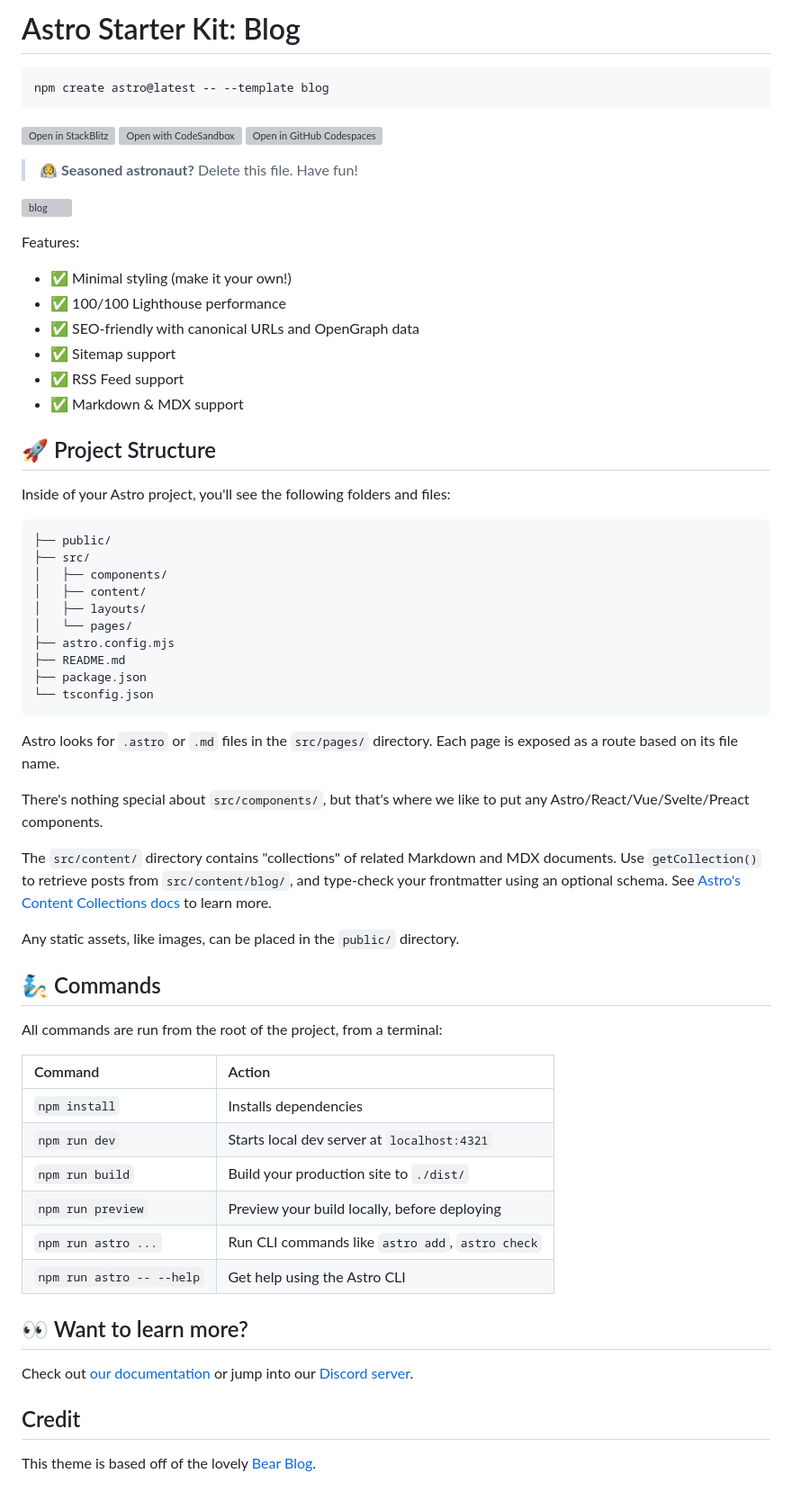
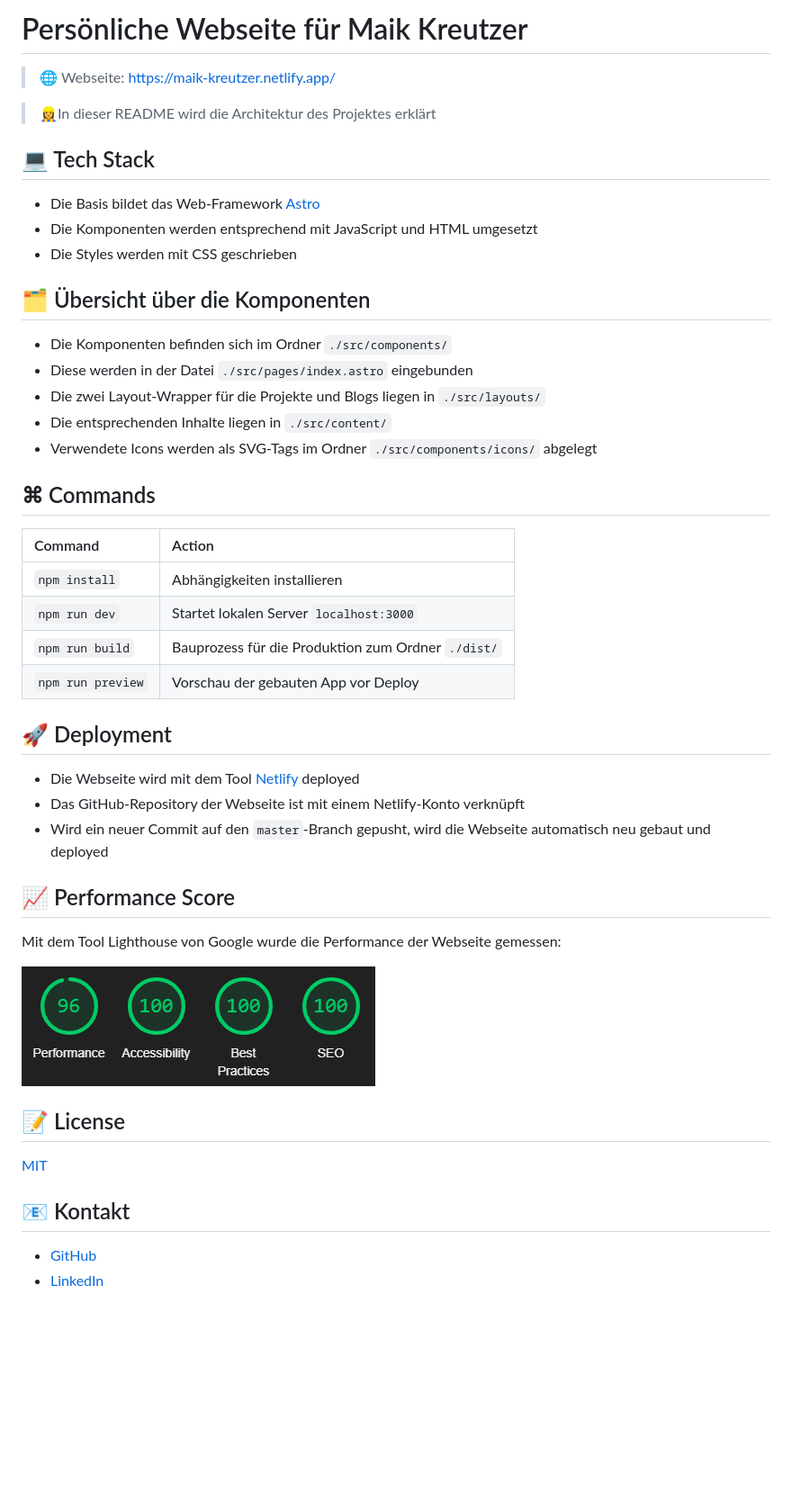
Before and after one commit to kreutzermaik/portfolio-website, a Markdown page: README.md, the part around the change. Shown at 90% size. Rendered like a GitHub page; pictures changed too: public/lighthouse-score-portolio.png (added); blank space fills up the shorter version; grey boxes are pictures that could not be loaded.

Commit message:
improvements und readme angepasst

````diff
--- a/README.md
+++ b/README.md
@@ -1,68 +1,43 @@
-# Astro Starter Kit: Blog
+# Persönliche Webseite für Maik Kreutzer
 
-```
-npm create astro@latest -- --template blog
-```
+> 🌐 Webseite: [https://maik-kreutzer.netlify.app/](https://maik-kreutzer.netlify.app/)
 
-[![Open in StackBlitz](https://developer.stackblitz.com/img/open_in_stackblitz.svg)](https://stackblitz.com/github/withastro/astro/tree/latest/examples/blog)
-[![Open with CodeSandbox](https://assets.codesandbox.io/github/button-edit-lime.svg)](https://codesandbox.io/p/sandbox/github/withastro/astro/tree/latest/examples/blog)
-[![Open in GitHub Codespaces](https://github.com/codespaces/badge.svg)](https://codespaces.new/withastro/astro?devcontainer_path=.devcontainer/blog/devcontainer.json)
+> 👷‍♀️In dieser README wird die Architektur des Projektes erklärt
 
-> 🧑‍🚀 **Seasoned astronaut?** Delete this file. Have fun!
+## 💻 Tech Stack
+- Die Basis bildet das Web-Framework [Astro](https://astro.build/)
+- Die Komponenten werden entsprechend mit JavaScript und HTML umgesetzt
+- Die Styles werden mit CSS geschrieben
 
-![blog](https://github.com/withastro/astro/assets/2244813/ff10799f-a816-4703-b967-c78997e8323d)
+## 🗂️ Übersicht über die Komponenten
+- Die Komponenten befinden sich im Ordner `./src/components/`
+- Diese werden in der Datei `./src/pages/index.astro` eingebunden
+- Die zwei Layout-Wrapper für die Projekte und Blogs liegen in `./src/layouts/`
+- Die entsprechenden Inhalte liegen in `./src/content/`
+- Verwendete Icons werden als SVG-Tags im Ordner `./src/components/icons/` abgelegt
 
-Features:
+## ⌘ Commands
 
-- ✅ Minimal styling (make it your own!)
-- ✅ 100/100 Lighthouse performance
-- ✅ SEO-friendly with canonical URLs and OpenGraph data
-- ✅ Sitemap support
-- ✅ RSS Feed support
-- ✅ Markdown & MDX support
+| Command                   | Action                                             |
+| :------------------------ |:---------------------------------------------------|
+| `npm install`             | Abhängigkeiten installieren                        |
+| `npm run dev`             | Startet lokalen Server `localhost:3000`            |
+| `npm run build`           | Bauprozess für die Produktion zum Ordner `./dist/` |
+| `npm run preview`         | Vorschau der gebauten App vor Deploy               |
 
-## 🚀 Project Structure
+## 🚀 Deployment
+- Die Webseite wird mit dem Tool [Netlify](https://www.netlify.com/) deployed
+- Das GitHub-Repository der Webseite ist mit einem Netlify-Konto verknüpft
+- Wird ein neuer Commit auf den `master`-Branch gepusht, wird die Webseite automatisch neu gebaut und deployed
 
-Inside of your Astro project, you'll see the following folders and files:
+## 📈 Performance Score
+Mit dem Tool Lighthouse von Google wurde die Performance der Webseite gemessen:
 
-```
-├── public/
-├── src/
-│   ├── components/
-│   ├── content/
-│   ├── layouts/
-│   └── pages/
-├── astro.config.mjs
-├── README.md
-├── package.json
-└── tsconfig.json
-```
+<img src="./public/lighthouse-score-portolio.png" alt="Lighthouse Score" />
 
-Astro looks for `.astro` or `.md` files in the `src/pages/` directory. Each page is exposed as a route based on its file name.
+## 📝 License
+[MIT](https://choosealicense.com/licenses/mit/)
 
-There's nothing special about `src/components/`, but that's where we like to put any Astro/React/Vue/Svelte/Preact components.
-
-The `src/content/` directory contains "collections" of related Markdown and MDX documents. Use `getCollection()` to retrieve posts from `src/content/blog/`, and type-check your frontmatter using an optional schema. See [Astro's Content Collections docs](https://docs.astro.build/en/guides/content-collections/) to learn more.
-
-Any static assets, like images, can be placed in the `public/` directory.
-
-## 🧞 Commands
-
-All commands are run from the root of the project, from a terminal:
-
-| Command                   | Action                                           |
-| :------------------------ | :----------------------------------------------- |
-| `npm install`             | Installs dependencies                            |
-| `npm run dev`             | Starts local dev server at `localhost:4321`      |
-| `npm run build`           | Build your production site to `./dist/`          |
-| `npm run preview`         | Preview your build locally, before deploying     |
-| `npm run astro ...`       | Run CLI commands like `astro add`, `astro check` |
-| `npm run astro -- --help` | Get help using the Astro CLI                     |
-
-## 👀 Want to learn more?
-
-Check out [our documentation](https://docs.astro.build) or jump into our [Discord server](https://astro.build/chat).
-
-## Credit
-
-This theme is based off of the lovely [Bear Blog](https://github.com/HermanMartinus/bearblog/).
+## 📧 Kontakt
+- [GitHub](https://github.com/kreutzermaik)
+- [LinkedIn](https://linkedin.com/in/maik-kreutzer-889a79197)
````
Also changed, not shown: 4 other files.
